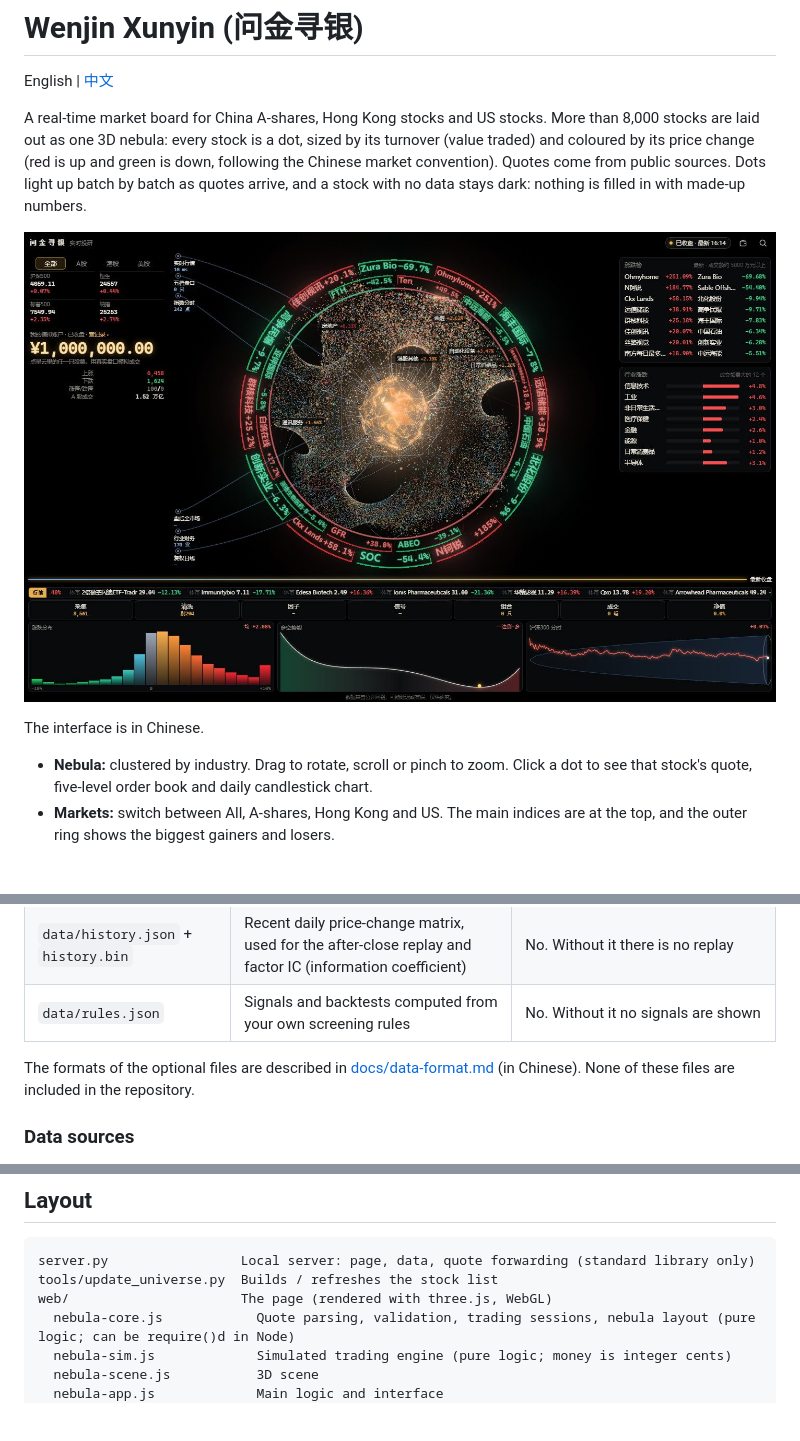
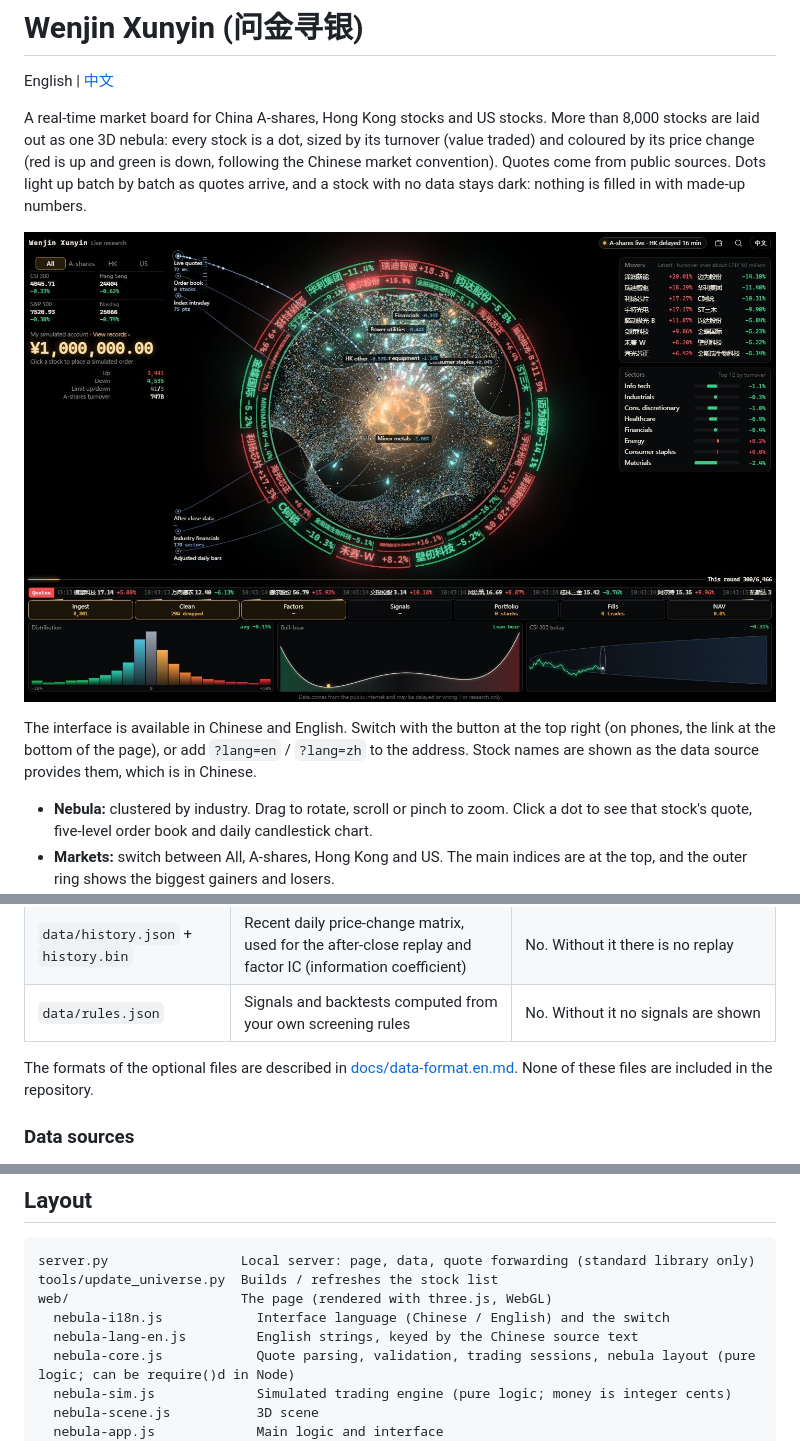
Before and after one commit to zhaojinsu66-sketch/wenjin-xunyin, a Markdown page: README.en.md, 3 parts joined by grey strips. GitHub-like rendering; pictures changed too: docs/screenshot-desktop.en.jpg (added); blank space fills up the shorter version.

```diff
--- a/README.en.md
+++ b/README.en.md
@@ -4,9 +4,9 @@ English | [中文](README.md)
 
 A real-time market board for China A-shares, Hong Kong stocks and US stocks. More than 8,000 stocks are laid out as one 3D nebula: every stock is a dot, sized by its turnover (value traded) and coloured by its price change (red is up and green is down, following the Chinese market convention). Quotes come from public sources. Dots light up batch by batch as quotes arrive, and a stock with no data stays dark: nothing is filled in with made-up numbers.
 
-![Desktop screenshot of Wenjin Xunyin](docs/screenshot-desktop.jpg)
+![Desktop screenshot of Wenjin Xunyin](docs/screenshot-desktop.en.jpg)
 
-The interface is in Chinese.
+The interface is available in Chinese and English. Switch with the button at the top right (on phones, the link at the bottom of the page), or add `?lang=en` / `?lang=zh` to the address. Stock names are shown as the data source provides them, which is in Chinese.
 
 - **Nebula:** clustered by industry. Drag to rotate, scroll or pinch to zoom. Click a dot to see that stock's quote, five-level order book and daily candlestick chart.
 - **Markets:** switch between All, A-shares, Hong Kong and US. The main indices are at the top, and the outer ring shows the biggest gainers and losers.
@@ -55,7 +55,7 @@ Open <http://127.0.0.1:8765/> in a browser. To use another port: `python server.
 | `data/history.json` + `history.bin` | Recent daily price-change matrix, used for the after-close replay and factor IC (information coefficient) | No. Without it there is no replay |
 | `data/rules.json` | Signals and backtests computed from your own screening rules | No. Without it no signals are shown |
 
-The formats of the optional files are described in [docs/data-format.md](docs/data-format.md) (in Chinese). None of these files are included in the repository.
+The formats of the optional files are described in [docs/data-format.en.md](docs/data-format.en.md). None of these files are included in the repository.
 
 ### Data sources
 
@@ -78,6 +78,8 @@ The formats of the optional files are described in [docs/data-format.md](docs/da
 server.py                 Local server: page, data, quote forwarding (standard library only)
 tools/update_universe.py  Builds / refreshes the stock list
 web/                      The page (rendered with three.js, WebGL)
+  nebula-i18n.js            Interface language (Chinese / English) and the switch
+  nebula-lang-en.js         English strings, keyed by the Chinese source text
   nebula-core.js            Quote parsing, validation, trading sessions, nebula layout (pure logic; can be require()d in Node)
   nebula-sim.js             Simulated trading engine (pure logic; money is integer cents)
   nebula-scene.js           3D scene
```
Also changed, not shown: README.md (+3 -0 lines), docs/data-format.en.md (added, +112 -0 lines), docs/data-format.md (+4 -0 lines), 8 other files.
